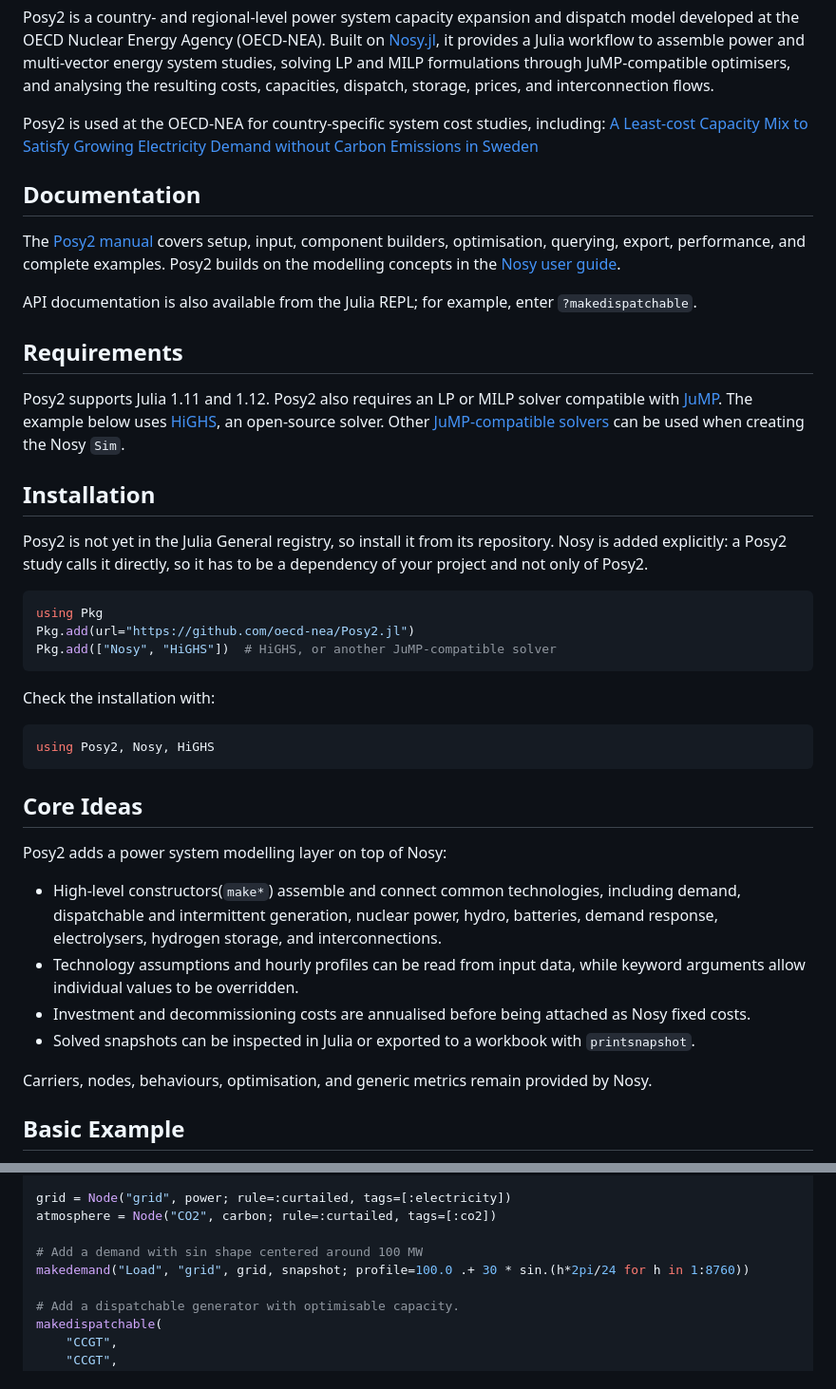
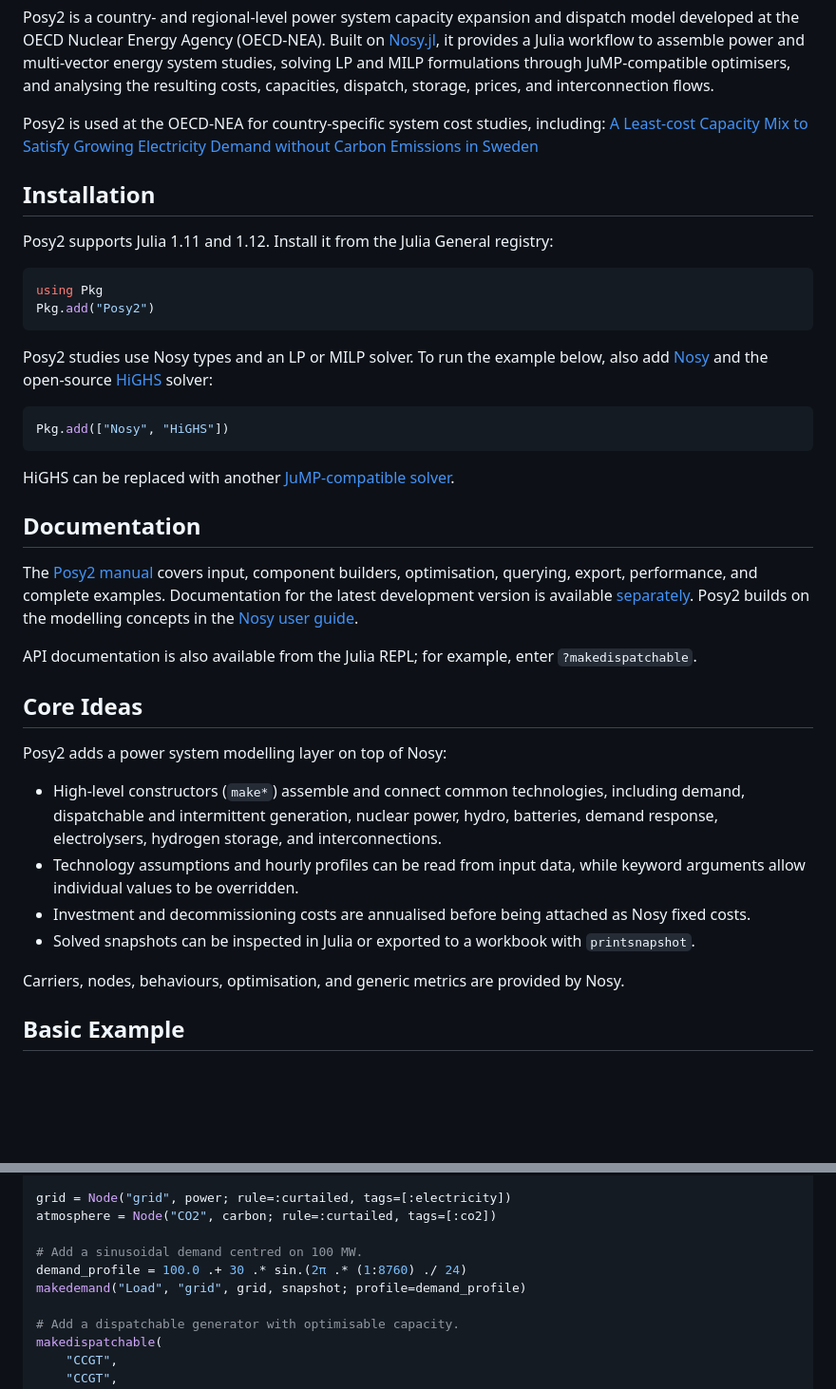
Before and after one commit to oecd-nea/Posy2.jl, a Markdown page: README.md, 2 parts joined by grey strips. Shown at 95% size. Rendered like a GitHub page; blank space fills up the shorter version.

````diff
--- a/README.md
+++ b/README.md
@@ -16,50 +17,44 @@ flows.
 Posy2 is used at the OECD-NEA for country-specific system cost studies,
 including: [A Least-cost Capacity Mix to Satisfy Growing Electricity Demand without Carbon Emissions in Sweden](https://www.oecd-nea.org/jcms/pl_116142/a-least-cost-capacity-mix-to-satisfy-growing-electricity-demand-without-carbon-emissions-in-sweden)
 
-## Documentation
-
-The [Posy2 manual](https://oecd-nea.github.io/Posy2.jl/dev/) covers setup, input, component
-builders, optimisation, querying, export, performance, and complete examples.
-Posy2 builds on the modelling concepts in the
-[Nosy user guide](https://oecd-nea.github.io/Nosy.jl/dev/).
-
-API documentation
-is also available from the Julia REPL; for example, enter `?makedispatchable`.
-
-## Requirements
-
-Posy2 supports Julia 1.11 and 1.12.
-Posy2 also requires an LP or MILP solver compatible with
-[JuMP](https://jump.dev/JuMP.jl/stable/). The example below uses
-[HiGHS](https://highs.dev/), an open-source solver. Other
-[JuMP-compatible solvers](https://jump.dev/JuMP.jl/stable/installation/#Supported-solvers)
-can be used when creating the Nosy `Sim`.
-
 ## Installation
 
-Posy2 is not yet in the Julia General registry, so install it from its
-repository. Nosy is added explicitly: a Posy2 study calls it directly, so it
-has to be a dependency of your project and not only of Posy2.
+Posy2 supports Julia 1.11 and 1.12. Install it from the Julia General registry:
 
 ```julia
 using Pkg
-Pkg.add(url="https://github.com/oecd-nea/Posy2.jl")
-Pkg.add(["Nosy", "HiGHS"])  # HiGHS, or another JuMP-compatible solver
+Pkg.add("Posy2")
 ```
 
-Check the installation with:
+Posy2 studies use Nosy types and an LP or MILP solver. To run the
+example below, also add [Nosy](https://github.com/oecd-nea/Nosy.jl) and the
+open-source [HiGHS](https://highs.dev/) solver:
 
 ```julia
-using Posy2, Nosy, HiGHS
+Pkg.add(["Nosy", "HiGHS"])
 ```
+
+HiGHS can be replaced with another
+[JuMP-compatible solver](https://jump.dev/JuMP.jl/stable/installation/#Supported-solvers).
+
+## Documentation
+
+The [Posy2 manual](https://oecd-nea.github.io/Posy2.jl/stable/) covers input,
+component builders, optimisation, querying, export, performance, and complete
+examples. Documentation for the latest development version is available
+[separately](https://oecd-nea.github.io/Posy2.jl/dev/). Posy2 builds on the
+modelling concepts in the [Nosy user guide](https://oecd-nea.github.io/Nosy.jl/dev/).
+
+API documentation is also available from the Julia REPL; for example, enter
+`?makedispatchable`.
 
 ## Core Ideas
 
 Posy2 adds a power system modelling layer on top of Nosy:
 
-- High-level constructors(`make*`) assemble and connect common technologies, including
-  demand, dispatchable and intermittent generation, nuclear power, hydro,
-  batteries, demand response, electrolysers, hydrogen storage, and
+- High-level constructors (`make*`) assemble and connect common technologies,
+  including demand, dispatchable and intermittent generation, nuclear power,
+  hydro, batteries, demand response, electrolysers, hydrogen storage, and
   interconnections.
 - Technology assumptions and hourly profiles can be read from input data,
   while keyword arguments allow individual values to be overridden.
@@ -68,7 +63,8 @@ Posy2 adds a power system modelling layer on top of Nosy:
 - Solved snapshots can be inspected in Julia or exported to a workbook
   with `printsnapshot`.
 
-Carriers, nodes, behaviours, optimisation, and generic metrics remain provided by Nosy.
+Carriers, nodes, behaviours, optimisation, and generic metrics are provided
+by Nosy.
 
 ## Basic Example
 
@@ -97,8 +93,9 @@ carbon = CO2Carrier("CO2", s)
 grid = Node("grid", power; rule=:curtailed, tags=[:electricity])
 atmosphere = Node("CO2", carbon; rule=:curtailed, tags=[:co2])
 
-# Add a demand with sin shape centered around 100 MW
-makedemand("Load", "grid", grid, snapshot; profile=100.0 .+ 30 * sin.(h*2pi/24 for h in 1:8760))
+# Add a sinusoidal demand centred on 100 MW.
+demand_profile = 100.0 .+ 30 .* sin.(2π .* (1:8760) ./ 24)
+makedemand("Load", "grid", grid, snapshot; profile=demand_profile)
 
 # Add a dispatchable generator with optimisable capacity.
 makedispatchable(
````
Also changed, not shown: other parts of README.md (+2 -1 lines).
